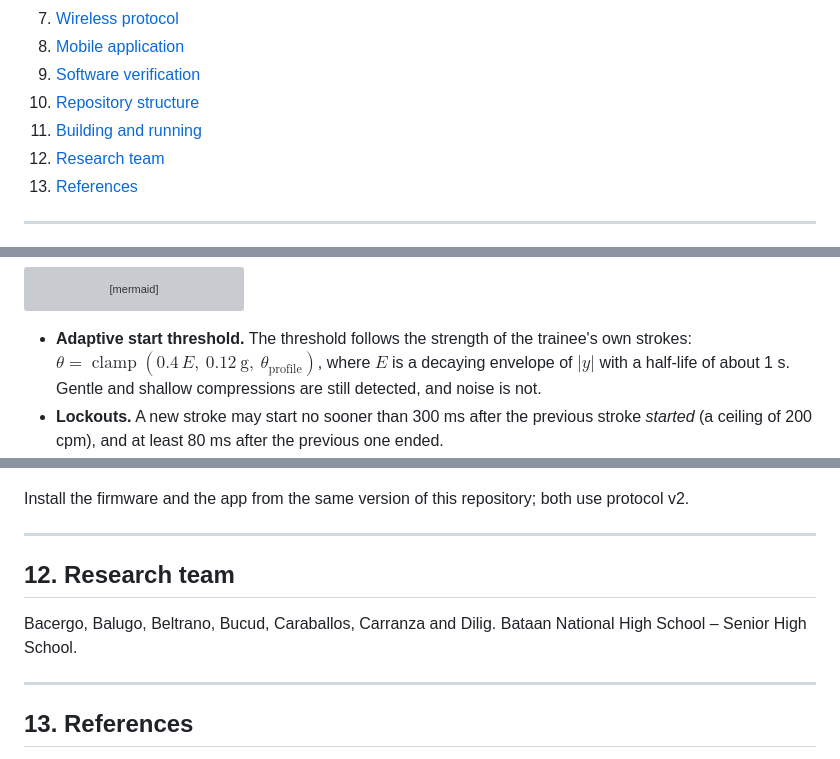
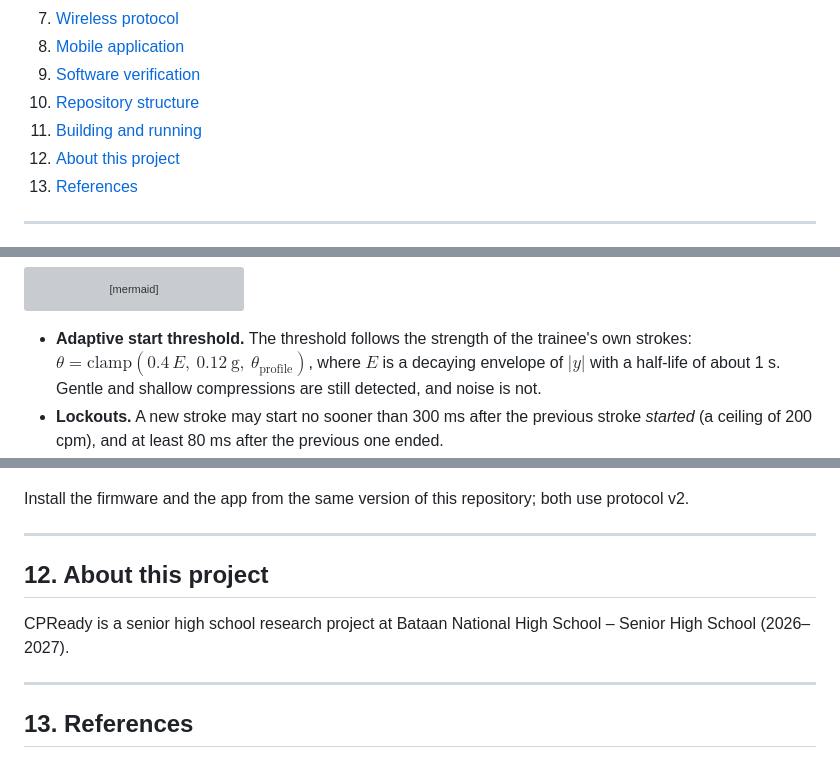
Before and after one commit to Marni3/CPReady, a Markdown page: README.md, 3 parts joined by grey strips. Drawn GitHub-style; grey boxes are pictures that could not be loaded.

Commit message:
docs(readme): fix math rendering on GitHub; drop unconfirmed team names
- GitHub's math renderer rejects \operatorname; use \mathrm for clamp and
  median.
- The research-team names came from the proposal's author list and are not
  confirmed as current; the section now names only the school.

```diff
--- a/README.md
+++ b/README.md
@@ -38,7 +38,7 @@ a history of every practice session.
 9. [Software verification](#9-software-verification)
 10. [Repository structure](#10-repository-structure)
 11. [Building and running](#11-building-and-running)
-12. [Research team](#12-research-team)
+12. [About this project](#12-about-this-project)
 13. [References](#13-references)
 
 ---
@@ -249,7 +249,7 @@ stateDiagram-v2
 
 - **Adaptive start threshold.** The threshold follows the strength of the trainee's own
   strokes:
-  $\theta = \operatorname{clamp}(0.4\,E,\ 0.12\ \text{g},\ \theta_\text{profile})$, where
+  $\theta = \mathrm{clamp}(0.4\,E,\ 0.12\ \text{g},\ \theta_\text{profile})$, where
   $E$ is a decaying envelope of $|y|$ with a half-life of about 1 s. Gentle and shallow
   compressions are still detected, and noise is not.
 - **Lockouts.** A new stroke may start no sooner than 300 ms after the previous stroke
@@ -525,10 +525,10 @@ v2.
 
 ---
 
-## 12. Research team
+## 12. About this project
 
-Bacergo, Balugo, Beltrano, Bucud, Caraballos, Carranza and Dilig. Bataan National High School
-– Senior High School.
+CPReady is a senior high school research project at Bataan National High School – Senior High
+School (2026–2027).
 
 ---
 
```
Also changed, not shown: other parts of README.md (+1 -1 lines).
